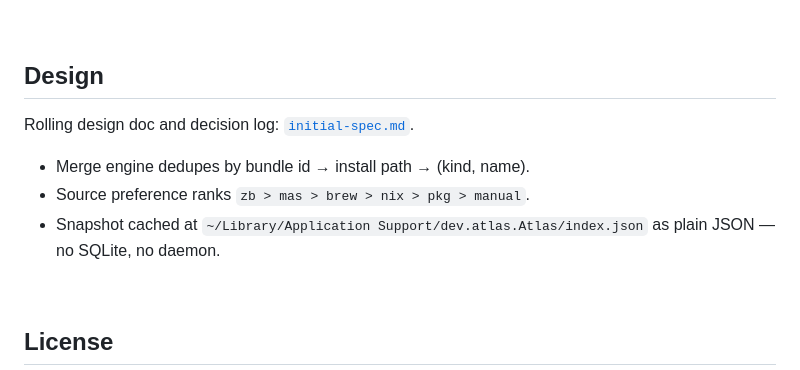
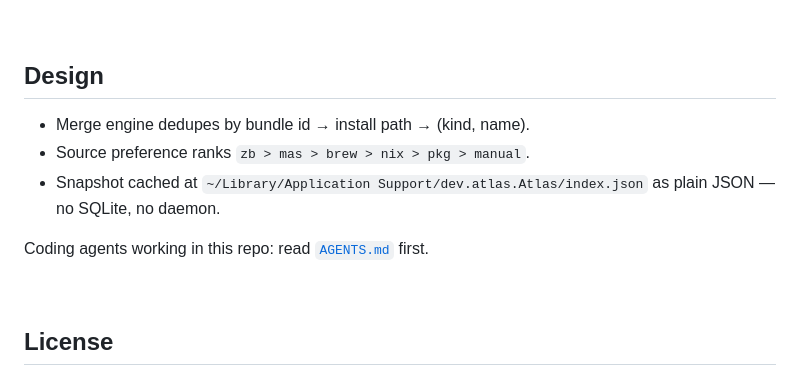
Before and after one commit to FriedScholvinck/atlas, a Markdown page: README.md, the part around the change. Drawn GitHub-style.

```diff
--- a/README.md
+++ b/README.md
@@ -107,11 +107,11 @@ Drop [`skills/mac-cleanup/SKILL.md`](./skills/mac-cleanup/SKILL.md) into Claude
 
 ## Design
 
-Rolling design doc and decision log: [`initial-spec.md`](./initial-spec.md).
-
 - Merge engine dedupes by bundle id → install path → (kind, name).
 - Source preference ranks `zb > mas > brew > nix > pkg > manual`.
 - Snapshot cached at `~/Library/Application Support/dev.atlas.Atlas/index.json` as plain JSON — no SQLite, no daemon.
+
+Coding agents working in this repo: read [`AGENTS.md`](./AGENTS.md) first.
 
 <br>
 
```
Also changed, not shown: AGENTS.md (added, +74 -0 lines), initial-spec.md (deleted, +0 -430 lines).
